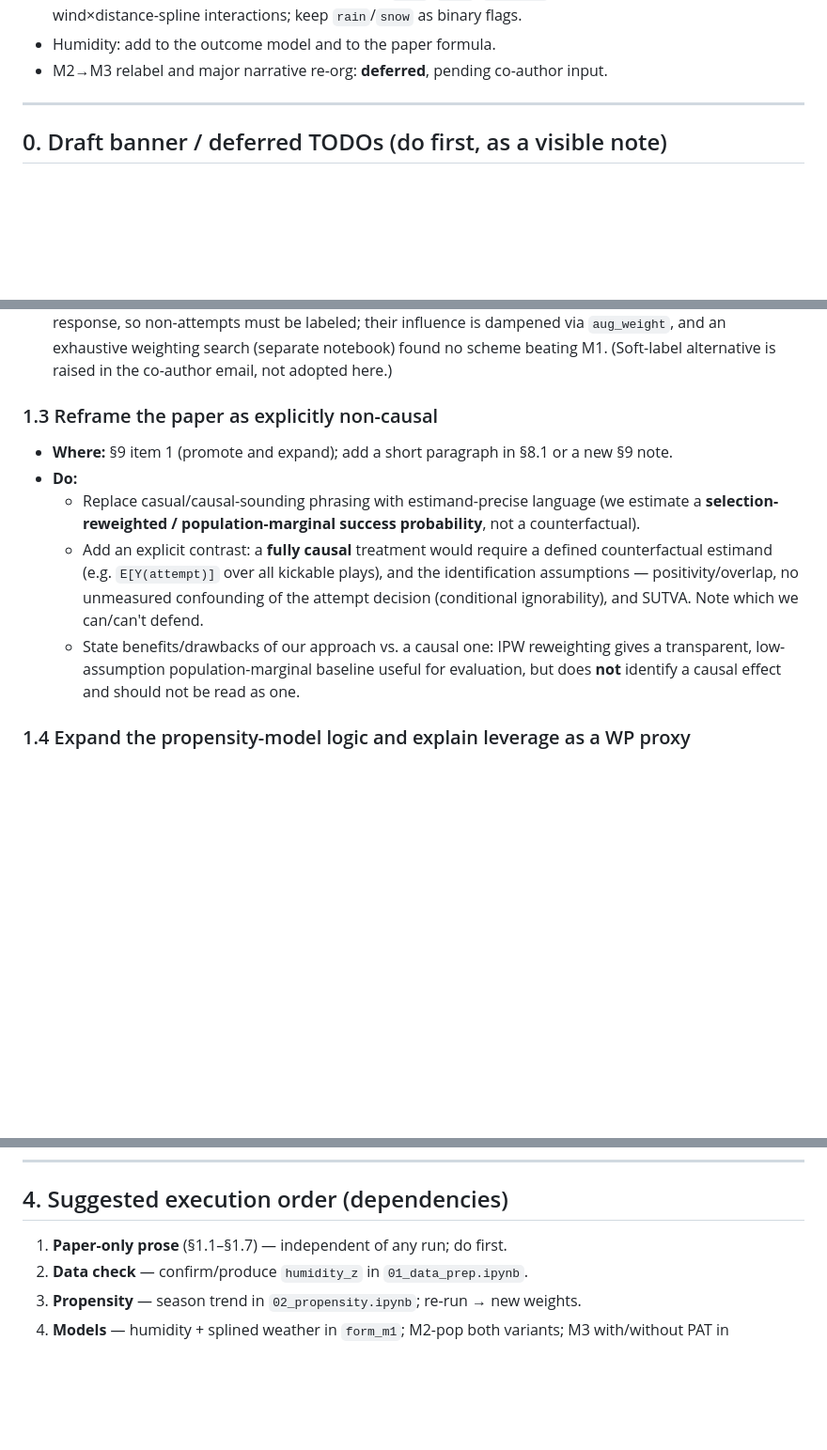
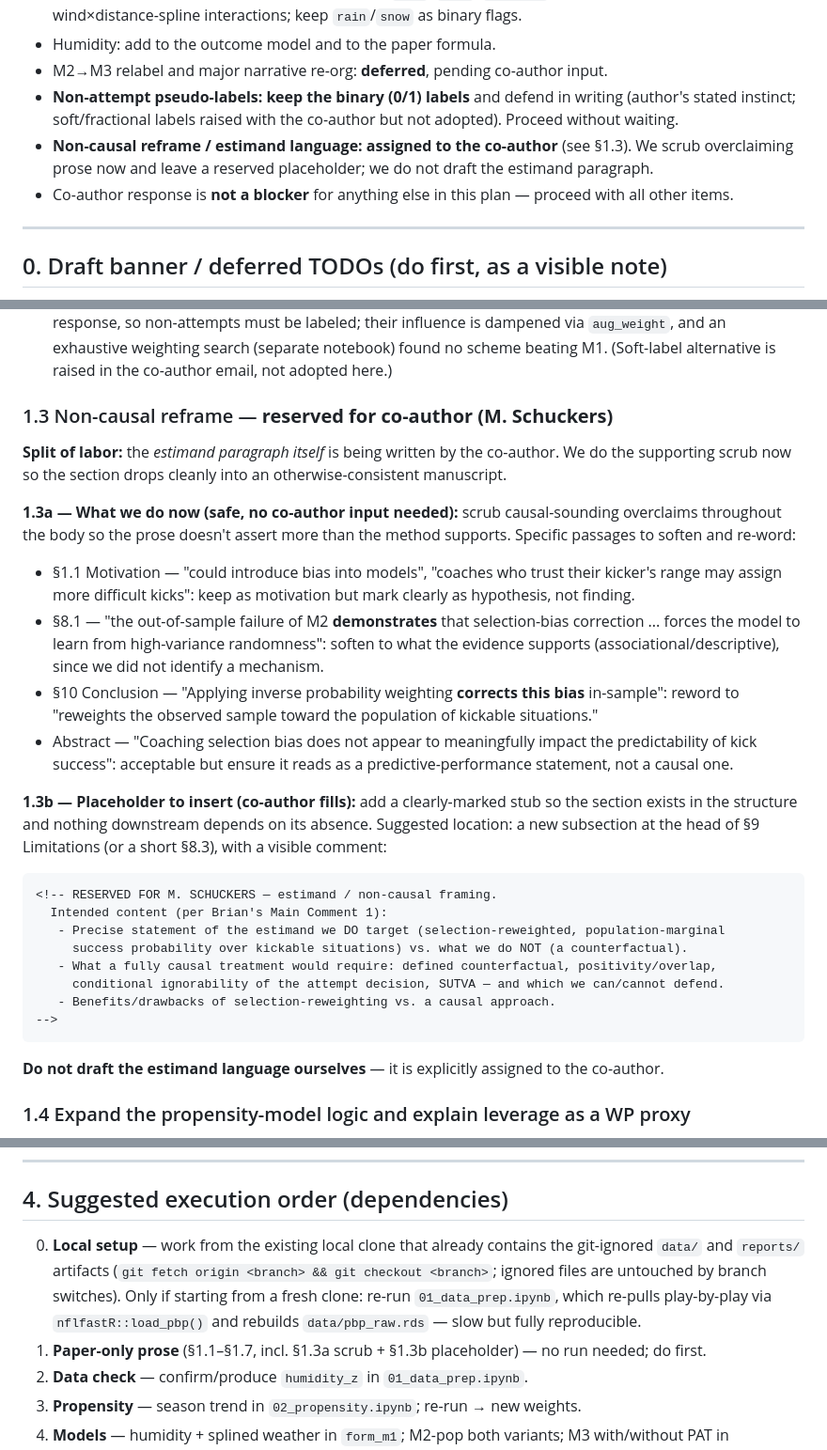
Before and after one commit to eker3777/NFL-Field-Goal-Kicker-Model, a Markdown page: Review_Response_Plan.md, 3 parts joined by grey strips. Shown at 94% size. Rendered like a GitHub page; blank space fills up the shorter version.

Commit message:
Update plan: reserve estimand section for co-author, add local setup step
- Non-causal reframe split: scrub overclaiming prose now, reserve a marked
  placeholder for the co-author's estimand paragraph rather than drafting it.
- Lock in binary non-attempt pseudo-labels; co-author response is not a blocker.
- Add a local-setup step covering the git-ignored data artifacts.

Co-Authored-By: Claude Opus 5 <noreply@anthropic.com>
Claude-Session: https://claude.ai/code/session_01WqBgNsgBwzoAMkrELnY1dw

````diff
--- a/Review_Response_Plan.md
+++ b/Review_Response_Plan.md
@@ -24,6 +24,11 @@ the manuscript's numeric tables should not be updated until the local run is com
   **drop** the wind×distance-spline interactions; keep `rain`/`snow` as binary flags.
 - Humidity: add to the outcome model and to the paper formula.
 - M2→M3 relabel and major narrative re-org: **deferred**, pending co-author input.
+- **Non-attempt pseudo-labels: keep the binary (0/1) labels** and defend in writing (author's stated
+  instinct; soft/fractional labels raised with the co-author but not adopted). Proceed without waiting.
+- **Non-causal reframe / estimand language: assigned to the co-author** (see §1.3). We scrub
+  overclaiming prose now and leave a reserved placeholder; we do not draft the estimand paragraph.
+- Co-author response is **not a blocker** for anything else in this plan — proceed with all other items.
 
 ---
 
@@ -78,18 +83,40 @@ These five are **not** executed in this pass by author instruction.
   and an exhaustive weighting search (separate notebook) found no scheme beating M1. (Soft-label
   alternative is raised in the co-author email, not adopted here.)
 
-### 1.3 Reframe the paper as explicitly non-causal
-- **Where:** §9 item 1 (promote and expand); add a short paragraph in §8.1 or a new §9 note.
-- **Do:**
-  - Replace casual/causal-sounding phrasing with estimand-precise language (we estimate a
-    **selection-reweighted / population-marginal success probability**, not a counterfactual).
-  - Add an explicit contrast: a **fully causal** treatment would require a defined counterfactual
-    estimand (e.g. `E[Y(attempt)]` over all kickable plays), and the identification assumptions —
-    positivity/overlap, no unmeasured confounding of the attempt decision (conditional ignorability),
-    and SUTVA. Note which we can/can't defend.
-  - State benefits/drawbacks of our approach vs. a causal one: IPW reweighting gives a transparent,
-    low-assumption population-marginal baseline useful for evaluation, but does **not** identify a
-    causal effect and should not be read as one.
+### 1.3 Non-causal reframe — **reserved for co-author (M. Schuckers)**
+
+**Split of labor:** the *estimand paragraph itself* is being written by the co-author. We do the
+supporting scrub now so the section drops cleanly into an otherwise-consistent manuscript.
+
+**1.3a — What we do now (safe, no co-author input needed):** scrub causal-sounding overclaims
+throughout the body so the prose doesn't assert more than the method supports. Specific passages to
+soften and re-word:
+- §1.1 Motivation — "could introduce bias into models", "coaches who trust their kicker's range may
+  assign more difficult kicks": keep as motivation but mark clearly as hypothesis, not finding.
+- §8.1 — "the out-of-sample failure of M2 **demonstrates** that selection-bias correction ... forces
+  the model to learn from high-variance randomness": soften to what the evidence supports
+  (associational/descriptive), since we did not identify a mechanism.
+- §10 Conclusion — "Applying inverse probability weighting **corrects this bias** in-sample":
+  reword to "reweights the observed sample toward the population of kickable situations."
+- Abstract — "Coaching selection bias does not appear to meaningfully impact the predictability of
+  kick success": acceptable but ensure it reads as a predictive-performance statement, not a causal one.
+
+**1.3b — Placeholder to insert (co-author fills):** add a clearly-marked stub so the section exists
+in the structure and nothing downstream depends on its absence. Suggested location: a new subsection
+at the head of §9 Limitations (or a short §8.3), with a visible comment:
+
+```
+<!-- RESERVED FOR M. SCHUCKERS — estimand / non-causal framing.
+  Intended content (per Brian's Main Comment 1):
+   - Precise statement of the estimand we DO target (selection-reweighted, population-marginal
+     success probability over kickable situations) vs. what we do NOT (a counterfactual).
+   - What a fully causal treatment would require: defined counterfactual, positivity/overlap,
+     conditional ignorability of the attempt decision, SUTVA — and which we can/cannot defend.
+   - Benefits/drawbacks of selection-reweighting vs. a causal approach.
+-->
+```
+
+**Do not draft the estimand language ourselves** — it is explicitly assigned to the co-author.
 
 ### 1.4 Expand the propensity-model logic and explain leverage as a WP proxy
 - **Where:** §3.2 (the `leverage_z` bullet) — promote to its own short paragraph; reference from §3.1.
@@ -232,7 +259,12 @@ These five are **not** executed in this pass by author instruction.
 
 ## 4. Suggested execution order (dependencies)
 
-1. **Paper-only prose** (§1.1–§1.7) — independent of any run; do first.
+0. **Local setup** — work from the existing local clone that already contains the git-ignored `data/`
+   and `reports/` artifacts (`git fetch origin <branch> && git checkout <branch>`; ignored files are
+   untouched by branch switches). Only if starting from a fresh clone: re-run `01_data_prep.ipynb`,
+   which re-pulls play-by-play via `nflfastR::load_pbp()` and rebuilds `data/pbp_raw.rds` — slow but
+   fully reproducible.
+1. **Paper-only prose** (§1.1–§1.7, incl. §1.3a scrub + §1.3b placeholder) — no run needed; do first.
 2. **Data check** — confirm/produce `humidity_z` in `01_data_prep.ipynb`.
 3. **Propensity** — season trend in `02_propensity.ipynb`; re-run → new weights.
 4. **Models** — humidity + splined weather in `form_m1`; M2-pop both variants; M3 with/without PAT
````
Also changed, not shown: other parts of Review_Response_Plan.md (+1 -1 lines).
